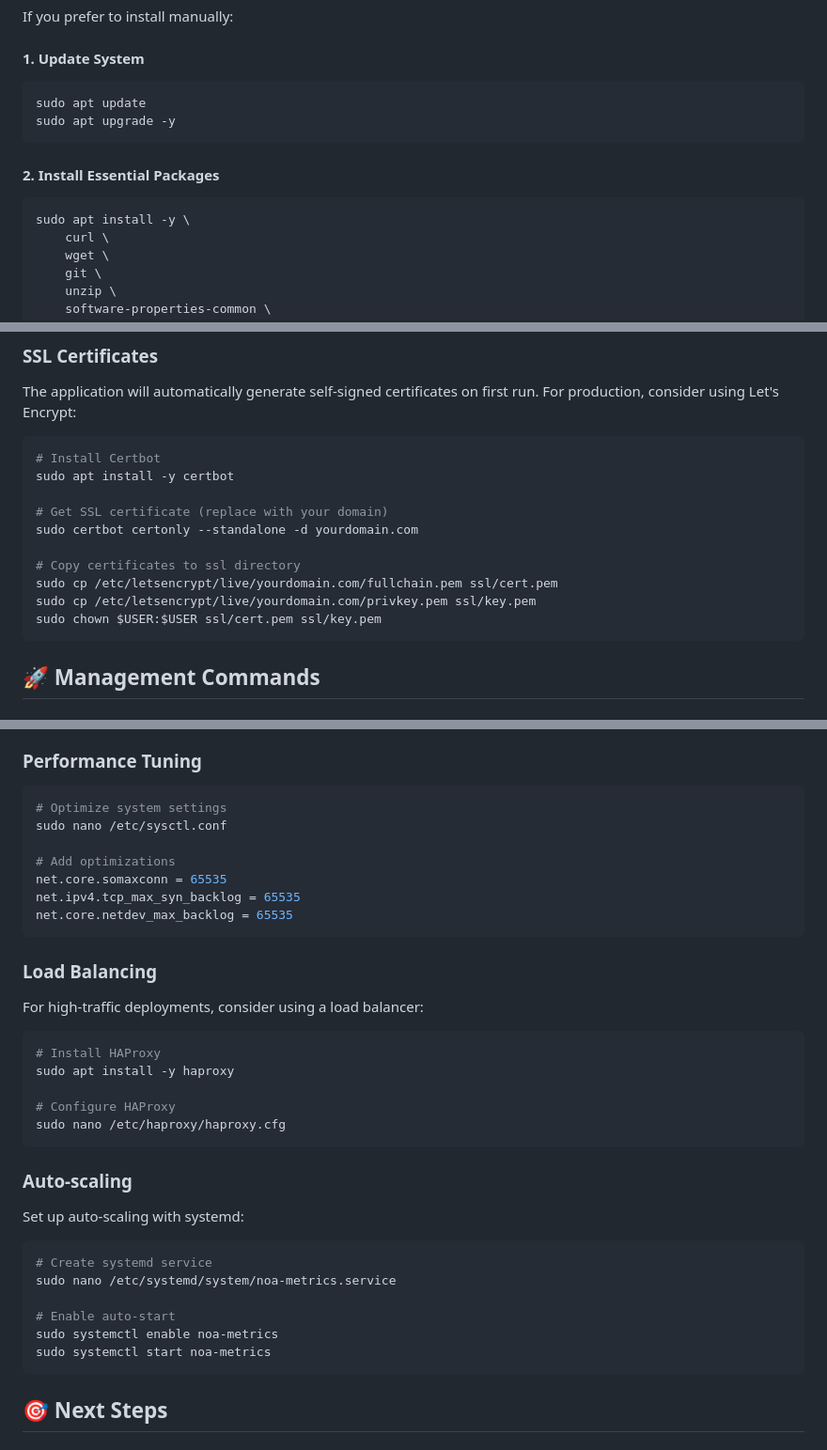
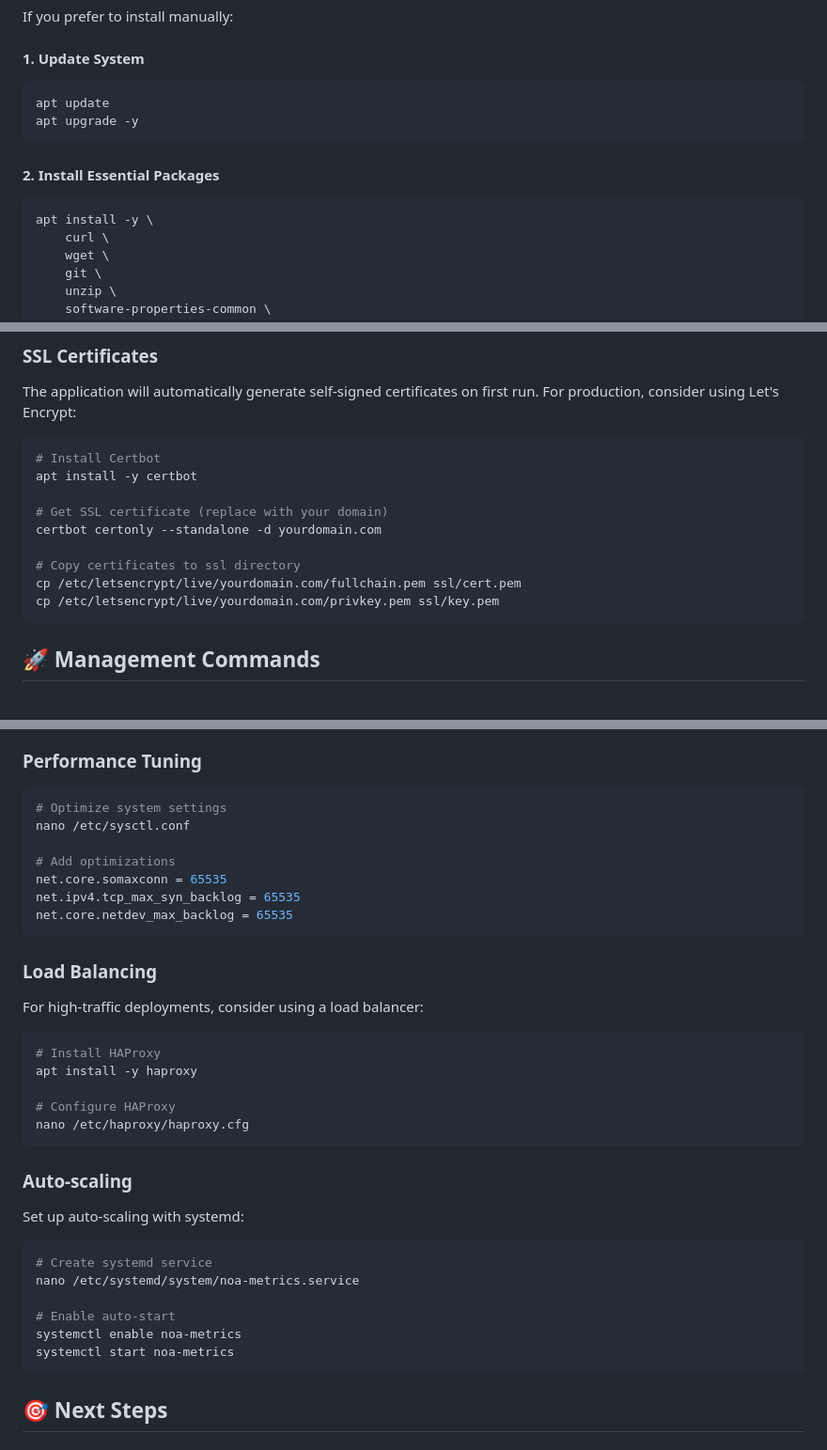
Before and after one commit to taras-bel/code1, a Markdown page: UBUNTU_DEPLOYMENT_GUIDE.md, 3 parts joined by grey strips. Shown at 94% size. GitHub-like rendering.

````diff
--- a/UBUNTU_DEPLOYMENT_GUIDE.md
+++ b/UBUNTU_DEPLOYMENT_GUIDE.md
@@ -55,14 +55,14 @@ If you prefer to install manually:
 #### 1. Update System
 
 ```bash
-sudo apt update
-sudo apt upgrade -y
+apt update
+apt upgrade -y
 ```
 
 #### 2. Install Essential Packages
 
 ```bash
-sudo apt install -y \
+apt install -y \
     curl \
     wget \
     git \
@@ -169,15 +170,14 @@ The application will automatically generate self-signed certificates on first ru
 
 ```bash
 # Install Certbot
-sudo apt install -y certbot
+apt install -y certbot
 
 # Get SSL certificate (replace with your domain)
-sudo certbot certonly --standalone -d yourdomain.com
+certbot certonly --standalone -d yourdomain.com
 
 # Copy certificates to ssl directory
-sudo cp /etc/letsencrypt/live/yourdomain.com/fullchain.pem ssl/cert.pem
-sudo cp /etc/letsencrypt/live/yourdomain.com/privkey.pem ssl/key.pem
-sudo chown $USER:$USER ssl/cert.pem ssl/key.pem
+cp /etc/letsencrypt/live/yourdomain.com/fullchain.pem ssl/cert.pem
+cp /etc/letsencrypt/live/yourdomain.com/privkey.pem ssl/key.pem
 ```
 
 ## 🚀 Management Commands
@@ -427,7 +428,7 @@ docker stats
 
 ```bash
 # Optimize system settings
-sudo nano /etc/sysctl.conf
+nano /etc/sysctl.conf
 
 # Add optimizations
 net.core.somaxconn = 65535
@@ -441,10 +442,10 @@ For high-traffic deployments, consider using a load balancer:
 
 ```bash
 # Install HAProxy
-sudo apt install -y haproxy
+apt install -y haproxy
 
 # Configure HAProxy
-sudo nano /etc/haproxy/haproxy.cfg
+nano /etc/haproxy/haproxy.cfg
 ```
 
 ### Auto-scaling
@@ -453,11 +454,11 @@ Set up auto-scaling with systemd:
 
 ```bash
 # Create systemd service
-sudo nano /etc/systemd/system/noa-metrics.service
+nano /etc/systemd/system/noa-metrics.service
 
 # Enable auto-start
-sudo systemctl enable noa-metrics
-sudo systemctl start noa-metrics
+systemctl enable noa-metrics
+systemctl start noa-metrics
 ```
 
 ## 🎯 Next Steps
````
Also changed, not shown: other parts of UBUNTU_DEPLOYMENT_GUIDE.md (+62 -44 lines).
